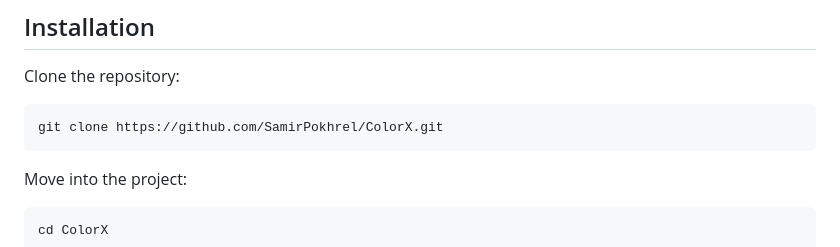
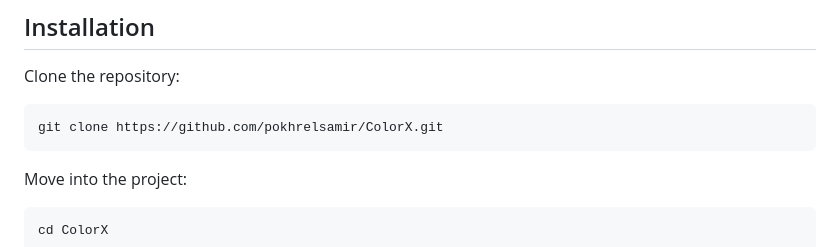
Before and after one commit to pokhrelsamir/ColorX, a Markdown page: README.md, the part around the change. Rendered like a GitHub page.

Commit message:
README.md File Final Push after minor Change

````diff
--- a/README.md
+++ b/README.md
@@ -188,7 +188,7 @@ You only need a modern web browser.
 Clone the repository:
 
 ```bash
-git clone https://github.com/SamirPokhrel/ColorX.git
+git clone https://github.com/pokhrelsamir/ColorX.git
 ```
 
 Move into the project:
````
